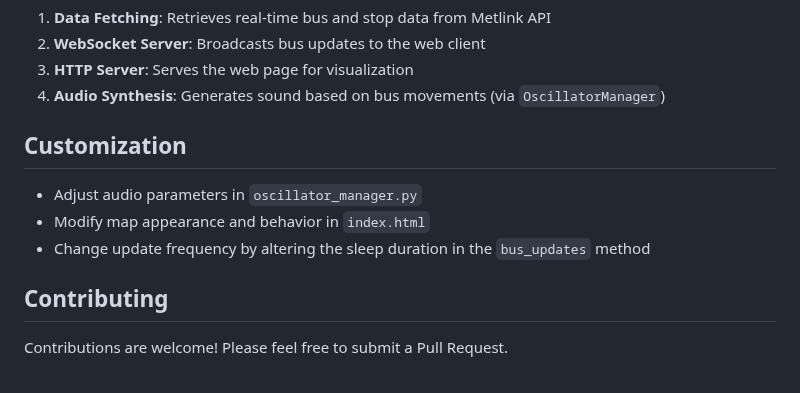
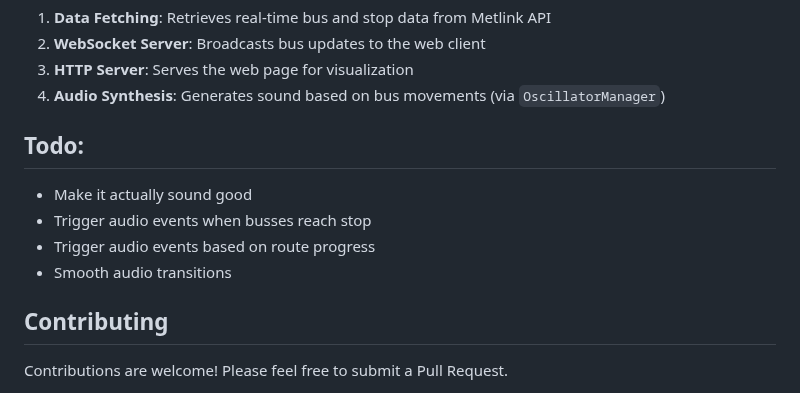
Before and after one commit to krieg-geist/bus-synth, a Markdown page: readme.md, the part around the change. Rendered like a GitHub page.

```diff
--- a/readme.md
+++ b/readme.md
@@ -53,11 +53,11 @@ Open a web browser and navigate to `http://localhost:8000` to view the bus map.
 3. **HTTP Server**: Serves the web page for visualization
 4. **Audio Synthesis**: Generates sound based on bus movements (via `OscillatorManager`)
 
-## Customization
-
-- Adjust audio parameters in `oscillator_manager.py`
-- Modify map appearance and behavior in `index.html`
-- Change update frequency by altering the sleep duration in the `bus_updates` method
+## Todo:
+- Make it actually sound good
+- Trigger audio events when busses reach stop
+- Trigger audio events based on route progress
+- Smooth audio transitions
 
 ## Contributing
 
```
